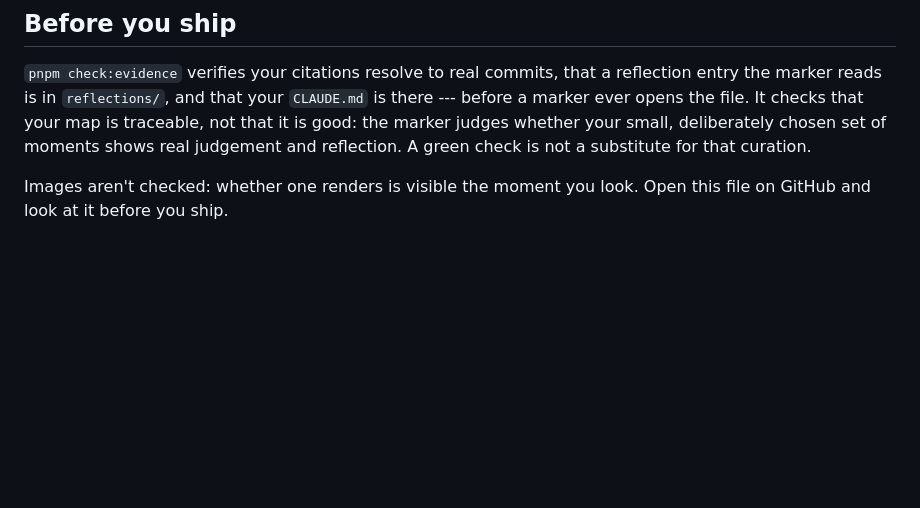
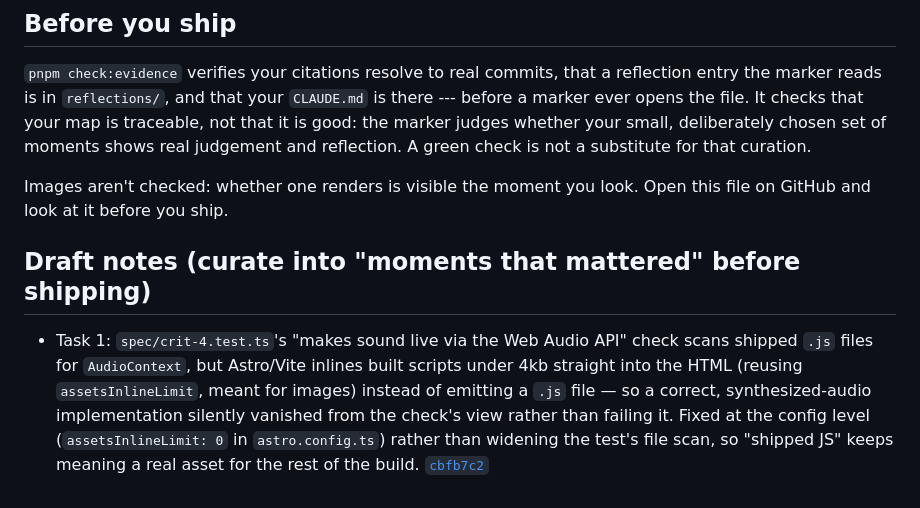
Before and after one commit to comp4020-agentic-coding-studio/comp4020-crit4-mattxreynolds, a Markdown page: PROCESS.md, the part around the change. Rendered like a GitHub page; blank space fills up the shorter version.

Commit message:
process: draft note on the Vite script-inlining gotcha from task 1
Co-Authored-By: Claude Sonnet 5 <noreply@anthropic.com>

```diff
--- a/PROCESS.md
+++ b/PROCESS.md
@@ -83,3 +83,15 @@ green check is not a substitute for that curation.
 
 Images aren't checked: whether one renders is visible the moment you look. Open
 this file on GitHub and look at it before you ship.
+
+## Draft notes (curate into "moments that mattered" before shipping)
+
+- Task 1: `spec/crit-4.test.ts`'s "makes sound live via the Web Audio API"
+  check scans shipped `.js` files for `AudioContext`, but Astro/Vite inlines
+  built scripts under 4kb straight into the HTML (reusing `assetsInlineLimit`,
+  meant for images) instead of emitting a `.js` file — so a correct,
+  synthesized-audio implementation silently vanished from the check's view
+  rather than failing it. Fixed at the config level (`assetsInlineLimit: 0`
+  in `astro.config.ts`) rather than widening the test's file scan, so "shipped
+  JS" keeps meaning a real asset for the rest of the build.
+  [`cbfb7c2`](https://github.com/comp4020-agentic-coding-studio/comp4020-crit4-mattxreynolds/commit/cbfb7c2)
```
